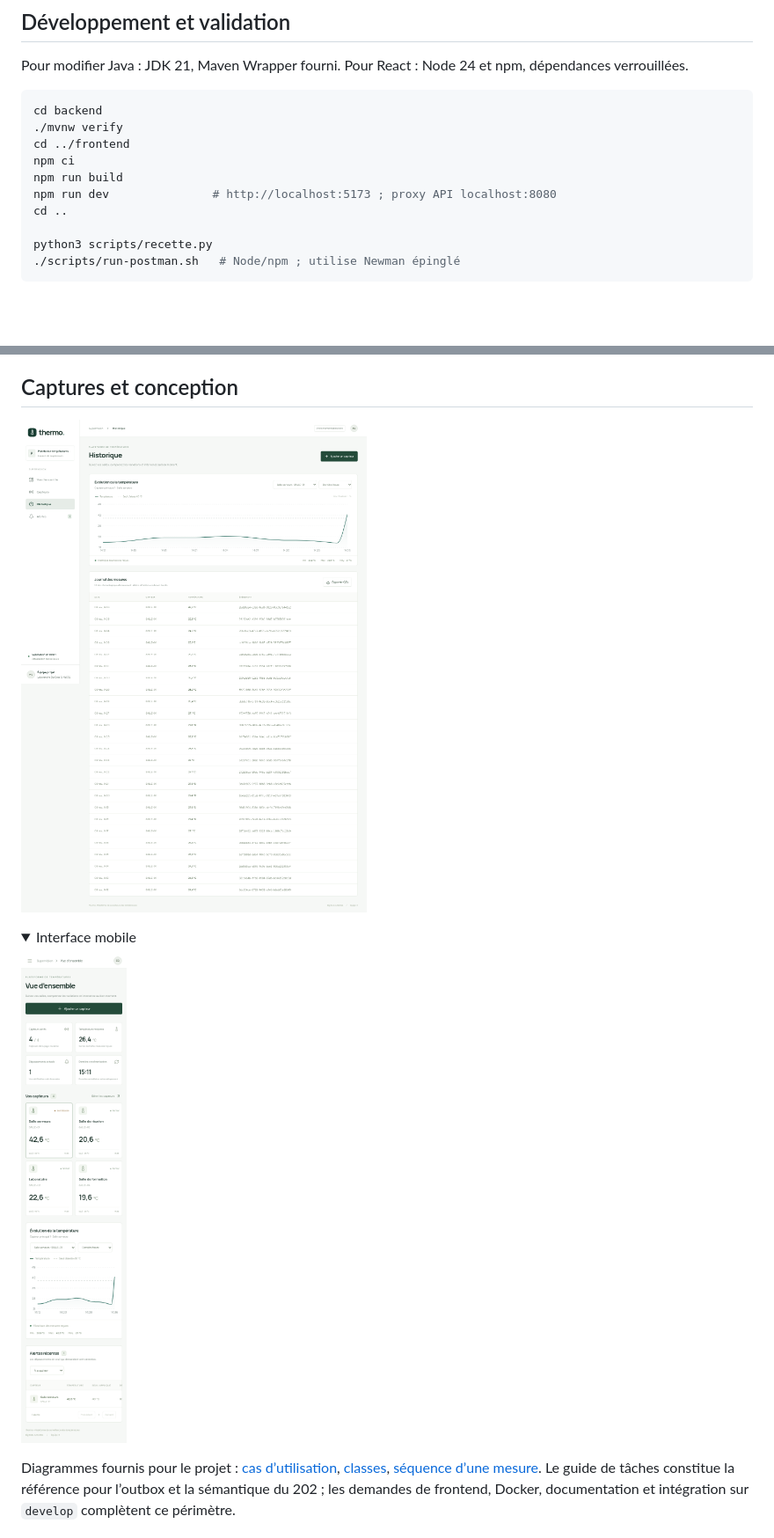
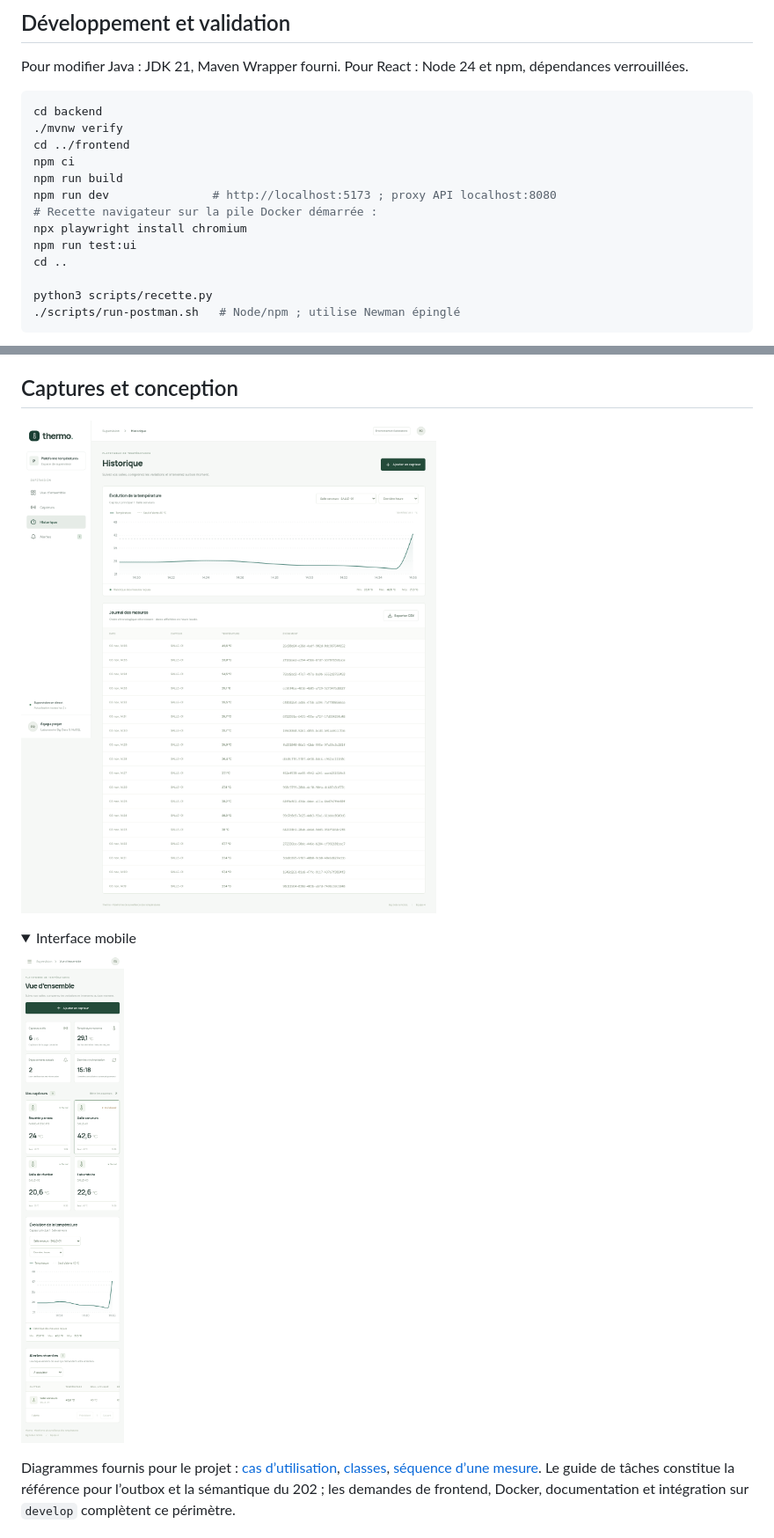
Before and after one commit to HACKER2025998/Platforme-Big-Data-NoSql, a Markdown page: README.md, 2 parts joined by grey strips. Shown at 88% size. Rendered like a GitHub page; pictures changed too: docs/images/historique.png, docs/images/mobile.png; folded sections open; blank space fills up the shorter version.

Commit message:
test(livraison): recette navigateur reproductible et preuves Docker/Ansible

```diff
--- a/README.md
+++ b/README.md
@@ -138,6 +138,9 @@ cd ../frontend
 npm ci
 npm run build
 npm run dev               # http://localhost:5173 ; proxy API localhost:8080
+# Recette navigateur sur la pile Docker démarrée :
+npx playwright install chromium
+npm run test:ui
 cd ..
 
 python3 scripts/recette.py
```
Also changed, not shown: docs/resultats-recette.md (+3 -0 lines), docs/images/tableau-de-bord.png, 5 other files.
